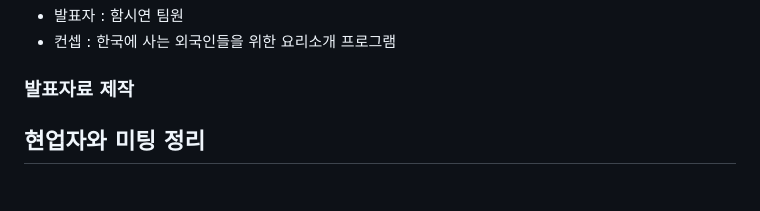
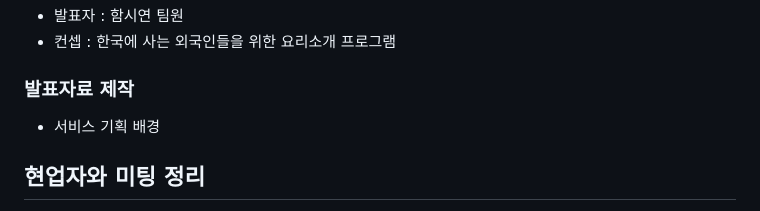
Before and after one commit to gobuig00/HanCook, a Markdown page: docs/README.md, the part around the change. Rendered like a GitHub page.

Commit message:
extra : README.md 발표자료 제작 수정 (#12)

```diff
--- a/docs/README.md
+++ b/docs/README.md
@@ -66,6 +66,7 @@
 - 컨셉 : 한국에 사는 외국인들을 위한 요리소개 프로그램
 
 ### 발표자료 제작
+- 서비스 기획 배경
 
 ## 현업자와 미팅 정리
 - 팁은 없다. 오로지 노력과 노동력이 성과를 낸다. 자동화 할 수 있는 요소나 엔지니어링 요소로 바꿔서 노동을 줄여라. 쉽게 할 수 잇는 도구, 가이드 등을 만들어서 해야 한다. 왕도가 없다.
```
